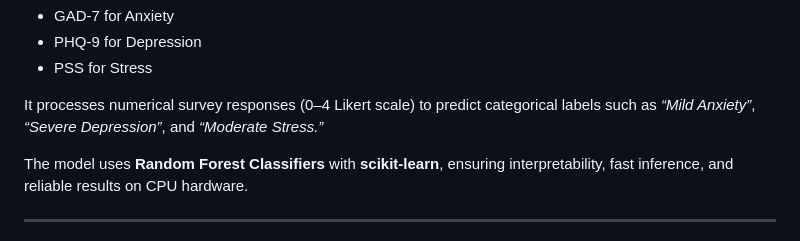
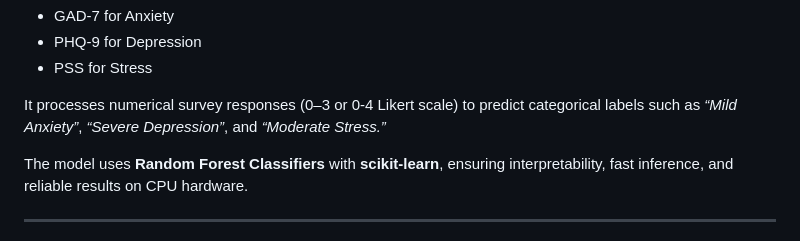
Before and after one commit to jahnzab/ProjectFlask_internship_Assignment, a Markdown page: README.md, the part around the change. Drawn GitHub-style.

```diff
--- a/README.md
+++ b/README.md
@@ -16,7 +16,7 @@ This project builds a **machine learning–based system** to classify **anxiety,
 * PHQ-9 for Depression
 * PSS for Stress
 
-It processes numerical survey responses (0–4 Likert scale) to predict categorical labels such as *“Mild Anxiety”*, *“Severe Depression”*, and *“Moderate Stress.”*
+It processes numerical survey responses (0–3 or 0-4 Likert scale) to predict categorical labels such as *“Mild Anxiety”*, *“Severe Depression”*, and *“Moderate Stress.”*
 
 The model uses **Random Forest Classifiers** with **scikit-learn**, ensuring interpretability, fast inference, and reliable results on CPU hardware.
 
```
